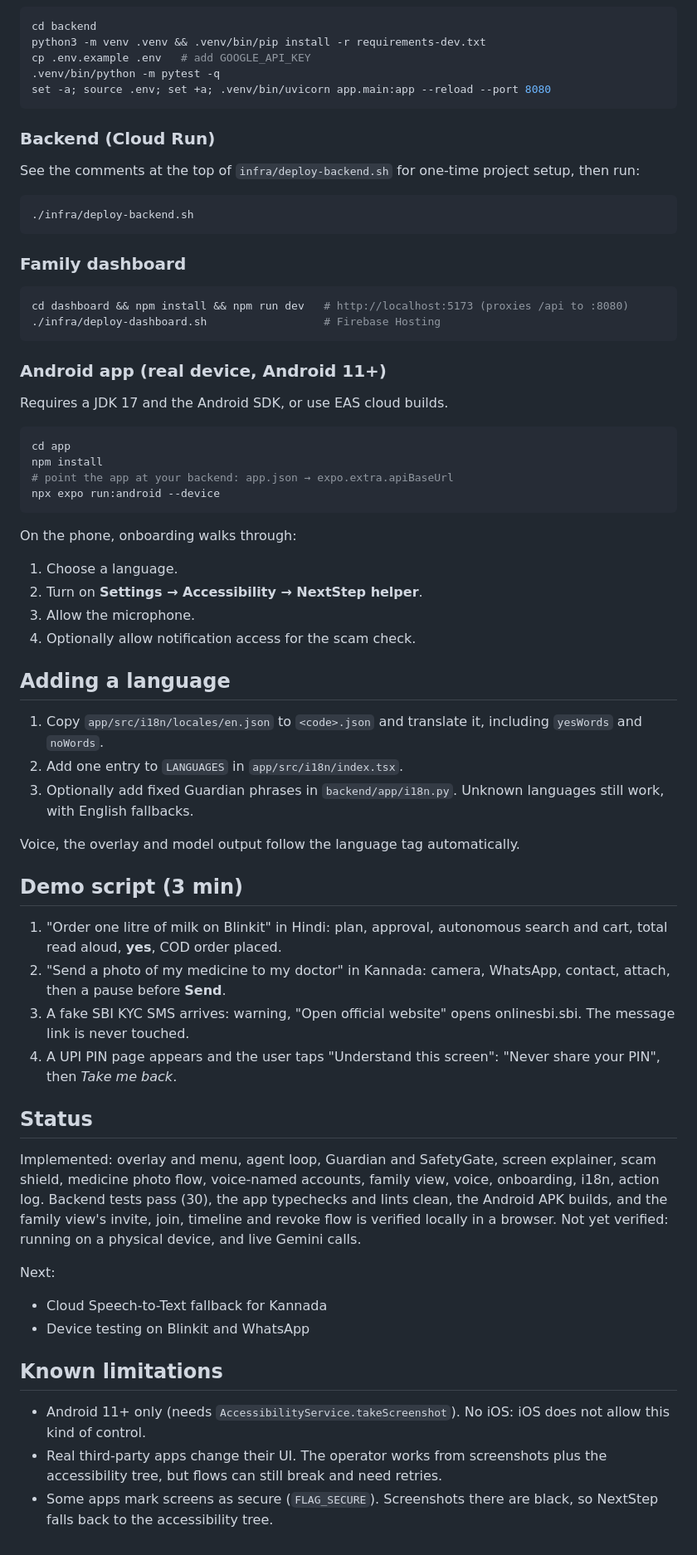
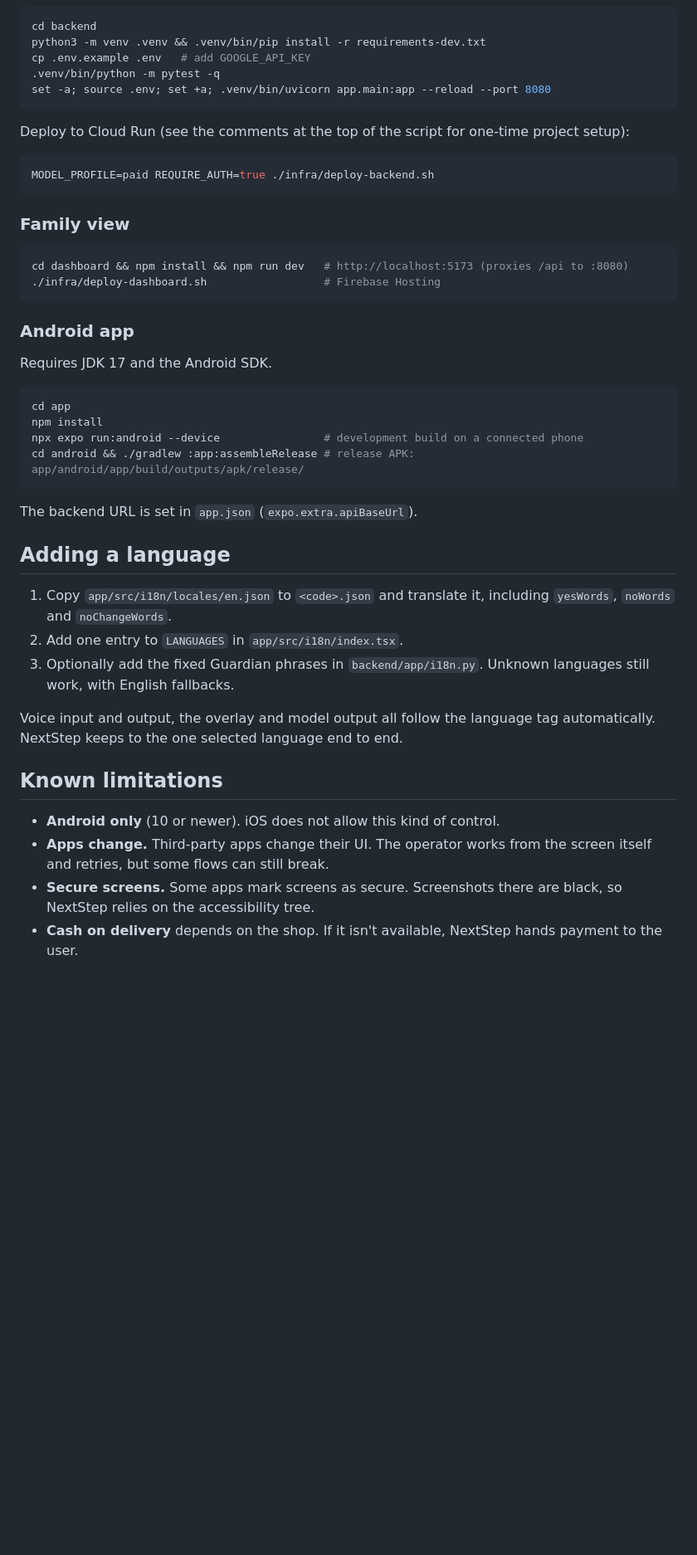
Before and after one commit to justToLearnNExplore/nextstep, a Markdown page: README.md, the part around one of its changes. Shown at 83% size. Drawn GitHub-style; blank space fills up the shorter version.

````diff
--- a/README.md
+++ b/README.md
@@ -128,63 +195,43 @@ cp .env.example .env   # add GOOGLE_API_KEY
 set -a; source .env; set +a; .venv/bin/uvicorn app.main:app --reload --port 8080
 ```
 
-### Backend (Cloud Run)
-
-See the comments at the top of `infra/deploy-backend.sh` for one-time project setup, then run:
+Deploy to Cloud Run (see the comments at the top of the script for one-time project setup):
 
 ```bash
-./infra/deploy-backend.sh
+MODEL_PROFILE=paid REQUIRE_AUTH=true ./infra/deploy-backend.sh
 ```
 
-### Family dashboard
+### Family view
 
 ```bash
 cd dashboard && npm install && npm run dev   # http://localhost:5173 (proxies /api to :8080)
 ./infra/deploy-dashboard.sh                  # Firebase Hosting
 ```
 
-### Android app (real device, Android 11+)
+### Android app
 
-Requires a JDK 17 and the Android SDK, or use EAS cloud builds.
+Requires JDK 17 and the Android SDK.
 
 ```bash
 cd app
 npm install
-# point the app at your backend: app.json → expo.extra.apiBaseUrl
-npx expo run:android --device
+npx expo run:android --device                # development build on a connected phone
+cd android && ./gradlew :app:assembleRelease # release APK: app/android/app/build/outputs/apk/release/
 ```
 
-On the phone, onboarding walks through:
-1. Choose a language.
-2. Turn on **Settings → Accessibility → NextStep helper**.
-3. Allow the microphone.
-4. Optionally allow notification access for the scam check.
+The backend URL is set in `app.json` (`expo.extra.apiBaseUrl`).
 
 ## Adding a language
 
-1. Copy `app/src/i18n/locales/en.json` to `<code>.json` and translate it, including `yesWords` and `noWords`.
+1. Copy `app/src/i18n/locales/en.json` to `<code>.json` and translate it, including `yesWords`, `noWords` and `noChangeWords`.
 2. Add one entry to `LANGUAGES` in `app/src/i18n/index.tsx`.
-3. Optionally add fixed Guardian phrases in `backend/app/i18n.py`. Unknown languages still work, with English fallbacks.
+3. Optionally add the fixed Guardian phrases in `backend/app/i18n.py`. Unknown languages still work, with English fallbacks.
 
-Voice, the overlay and model output follow the language tag automatically.
-
-## Demo script (3 min)
-
-1. "Order one litre of milk on Blinkit" in Hindi: plan, approval, autonomous search and cart, total read aloud, **yes**, COD order placed.
-2. "Send a photo of my medicine to my doctor" in Kannada: camera, WhatsApp, contact, attach, then a pause before **Send**.
-3. A fake SBI KYC SMS arrives: warning, "Open official website" opens onlinesbi.sbi. The message link is never touched.
-4. A UPI PIN page appears and the user taps "Understand this screen": "Never share your PIN", then *Take me back*.
-
-## Status
-
-Implemented: overlay and menu, agent loop, Guardian and SafetyGate, screen explainer, scam shield, medicine photo flow, voice-named accounts, family view, voice, onboarding, i18n, action log. Backend tests pass (30), the app typechecks and lints clean, the Android APK builds, and the family view's invite, join, timeline and revoke flow is verified locally in a browser. Not yet verified: running on a physical device, and live Gemini calls.
-
-Next:
-- Cloud Speech-to-Text fallback for Kannada
-- Device testing on Blinkit and WhatsApp
+Voice input and output, the overlay and model output all follow the language tag automatically. NextStep keeps to the one selected language end to end.
 
 ## Known limitations
 
-- Android 11+ only (needs `AccessibilityService.takeScreenshot`). No iOS: iOS does not allow this kind of control.
-- Real third-party apps change their UI. The operator works from screenshots plus the accessibility tree, but flows can still break and need retries.
-- Some apps mark screens as secure (`FLAG_SECURE`). Screenshots there are black, so NextStep falls back to the accessibility tree.
+- **Android only** (10 or newer). iOS does not allow this kind of control.
+- **Apps change.** Third-party apps change their UI. The operator works from the screen itself and retries, but some flows can still break.
+- **Secure screens.** Some apps mark screens as secure. Screenshots there are black, so NextStep relies on the accessibility tree.
+- **Cash on delivery** depends on the shop. If it isn't available, NextStep hands payment to the user.
````
Also changed, not shown: other parts of README.md (+146 -79 lines).
